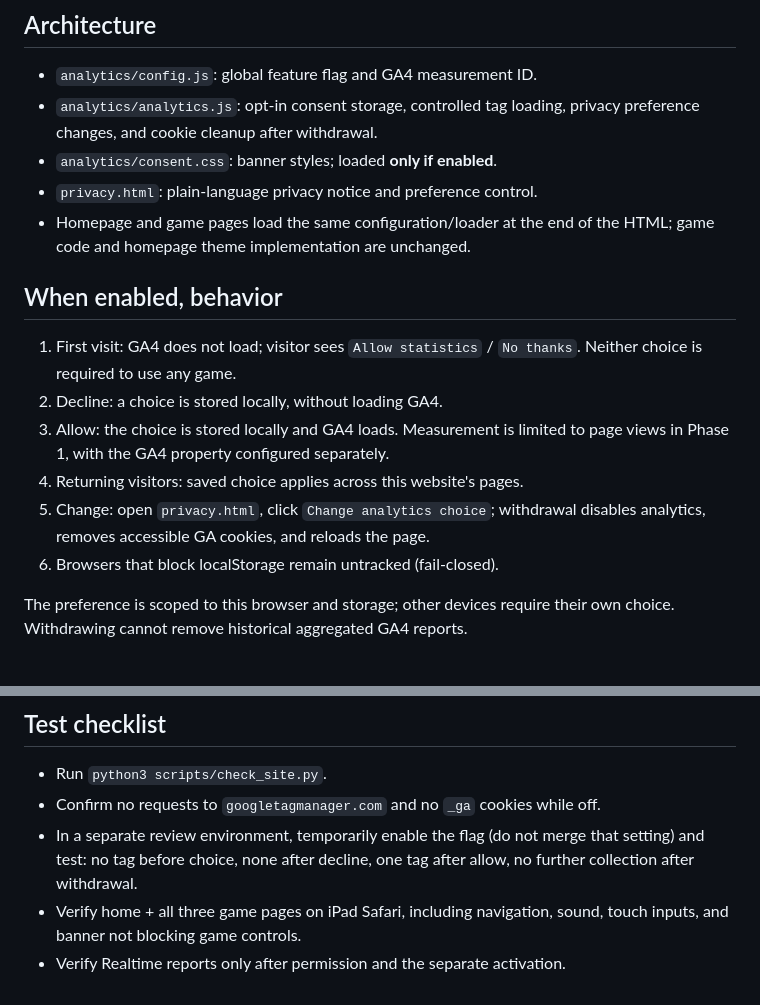
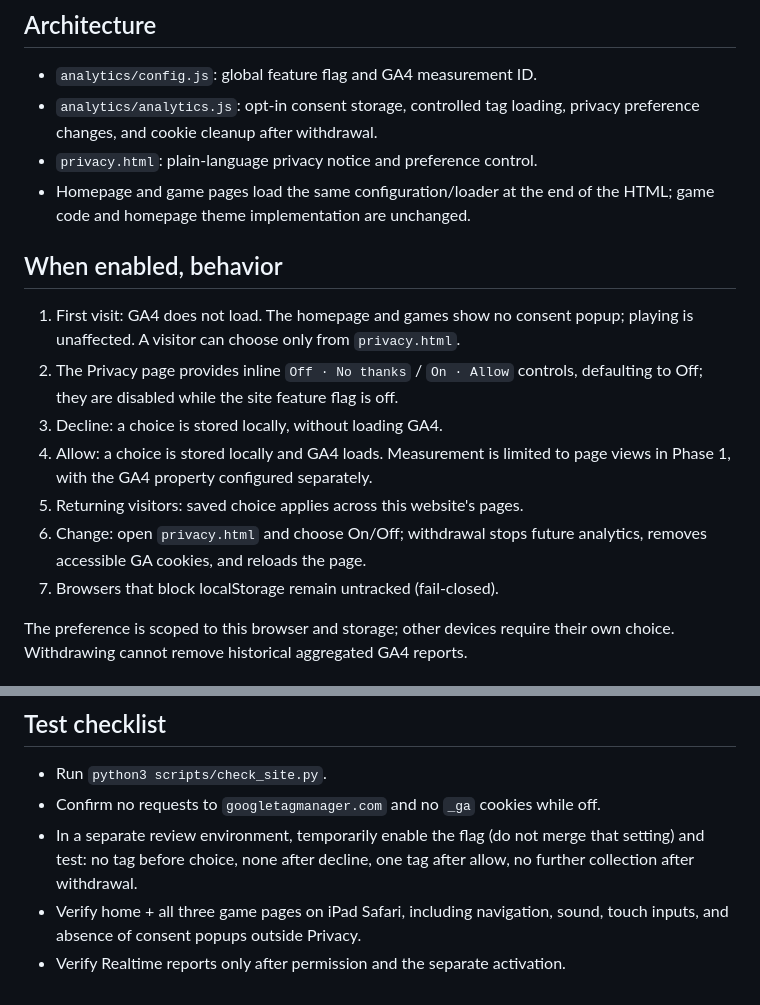
Before and after one commit to meredithzou/mia-michelle-arcade, a Markdown page: analytics/README.md, 2 parts joined by grey strips. GitHub-like rendering.

Commit message:
Document privacy-only opt-in and default-off behavior

```diff
--- a/analytics/README.md
+++ b/analytics/README.md
@@ -12,21 +12,22 @@ GA4 Measurement ID: `G-9FE0PH4LHC` (public identifier, not a secret).
 - `analytics/config.js`: global feature flag and GA4 measurement ID.
 - `analytics/analytics.js`: opt-in consent storage, controlled tag loading,
   privacy preference changes, and cookie cleanup after withdrawal.
-- `analytics/consent.css`: banner styles; loaded **only if enabled**.
 - `privacy.html`: plain-language privacy notice and preference control.
 - Homepage and game pages load the same configuration/loader at the end
   of the HTML; game code and homepage theme implementation are unchanged.
 
 ## When enabled, behavior
-1. First visit: GA4 does not load; visitor sees `Allow statistics` /
-   `No thanks`. Neither choice is required to use any game.
-2. Decline: a choice is stored locally, without loading GA4.
-3. Allow: the choice is stored locally and GA4 loads. Measurement is limited
+1. First visit: GA4 does not load. The homepage and games show no consent popup;
+   playing is unaffected. A visitor can choose only from `privacy.html`.
+2. The Privacy page provides inline `Off · No thanks` / `On · Allow` controls,
+   defaulting to Off; they are disabled while the site feature flag is off.
+3. Decline: a choice is stored locally, without loading GA4.
+4. Allow: a choice is stored locally and GA4 loads. Measurement is limited
    to page views in Phase 1, with the GA4 property configured separately.
-4. Returning visitors: saved choice applies across this website's pages.
-5. Change: open `privacy.html`, click `Change analytics choice`; withdrawal
-   disables analytics, removes accessible GA cookies, and reloads the page.
-6. Browsers that block localStorage remain untracked (fail-closed).
+5. Returning visitors: saved choice applies across this website's pages.
+6. Change: open `privacy.html` and choose On/Off; withdrawal stops future
+   analytics, removes accessible GA cookies, and reloads the page.
+7. Browsers that block localStorage remain untracked (fail-closed).
 
 The preference is scoped to this browser and storage; other devices require
 their own choice. Withdrawing cannot remove historical aggregated GA4 reports.
@@ -52,5 +53,5 @@ their own choice. Withdrawing cannot remove historical aggregated GA4 reports.
   that setting) and test: no tag before choice, none after decline, one tag
   after allow, no further collection after withdrawal.
 - Verify home + all three game pages on iPad Safari, including navigation,
-  sound, touch inputs, and banner not blocking game controls.
+  sound, touch inputs, and absence of consent popups outside Privacy.
 - Verify Realtime reports only after permission and the separate activation.
```
